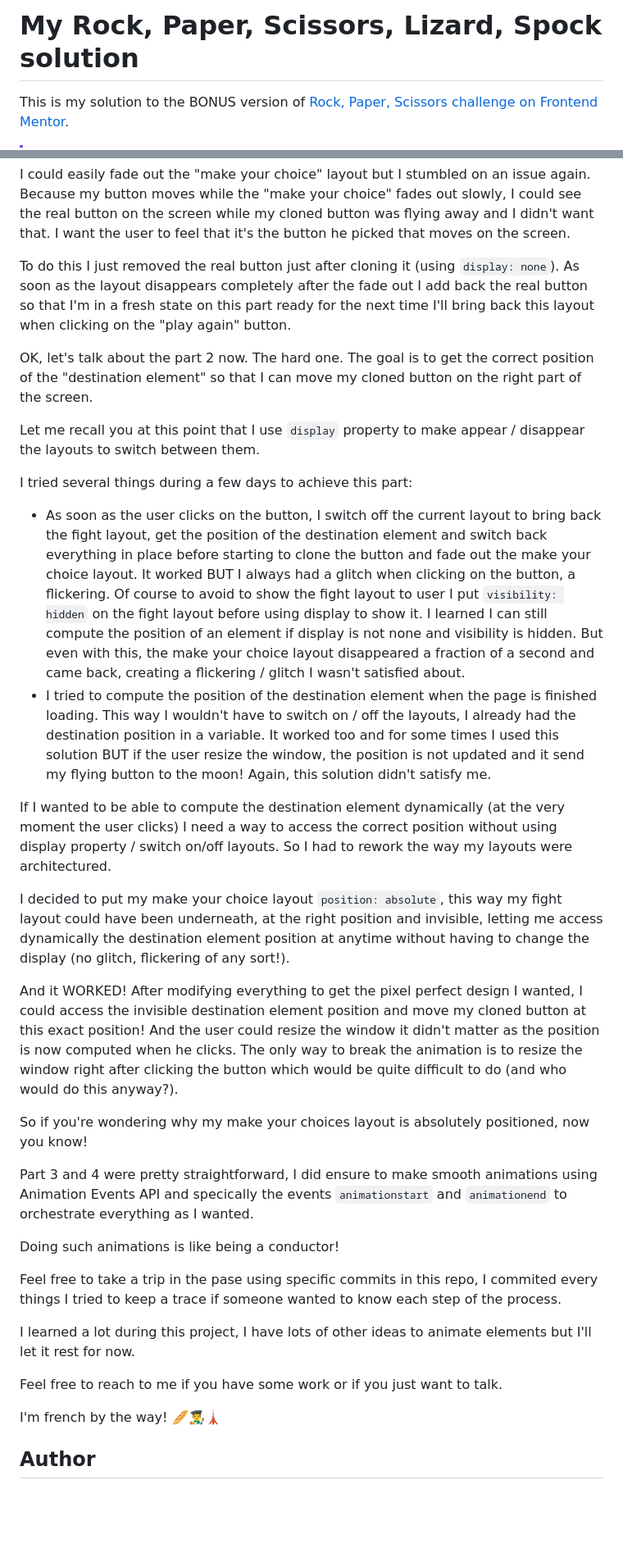
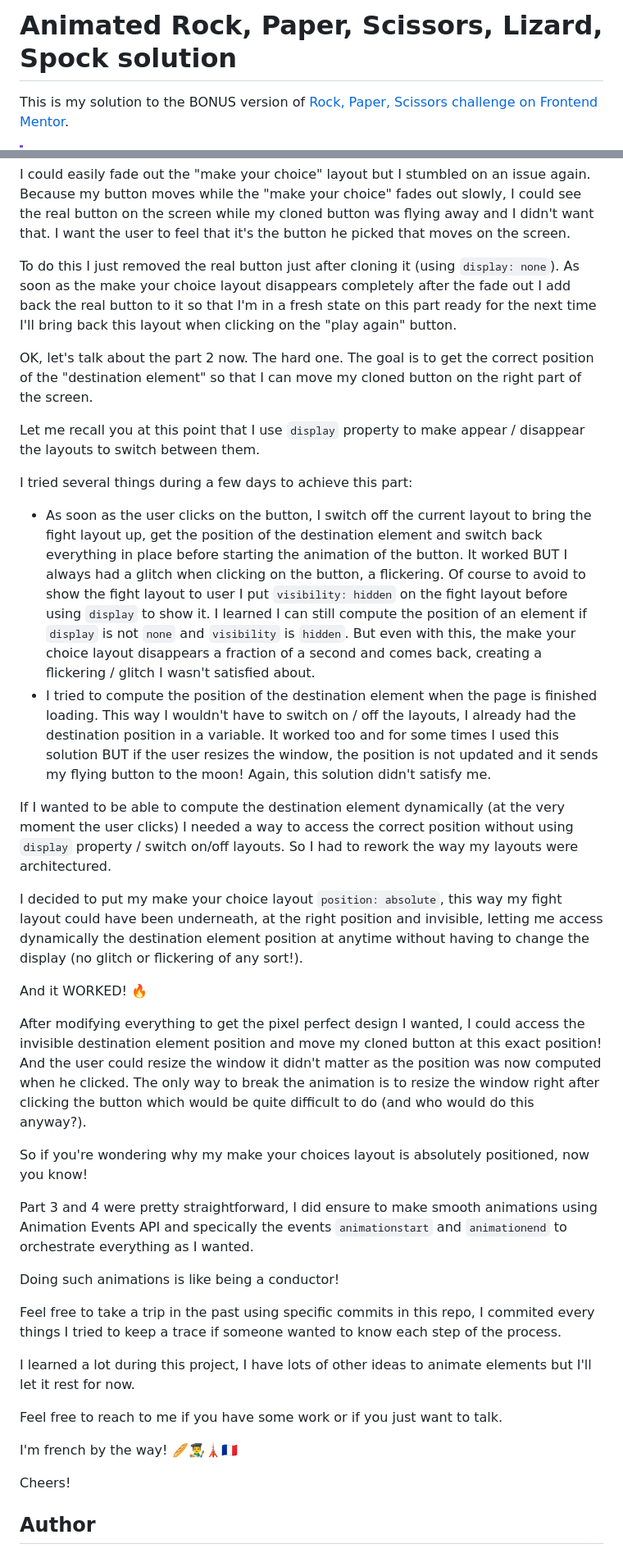
Before and after one commit to jeremymouzin/fem-rock-paper-scissors, a Markdown page: README.md, 2 parts joined by grey strips. Shown at 82% size. Drawn GitHub-style; blank space fills up the shorter version.

```diff
--- a/README.md
+++ b/README.md
@@ -1,4 +1,4 @@
-# My Rock, Paper, Scissors, Lizard, Spock solution
+# Animated Rock, Paper, Scissors, Lizard, Spock solution
 
 This is my solution to the BONUS version of [Rock, Paper, Scissors challenge on Frontend Mentor](https://www.frontendmentor.io/challenges/rock-paper-scissors-game-pTgwgvgH).
 
@@ -233,7 +236,7 @@ That worked and I could move the button anywhere on the screen, nice!
 I could easily fade out the "make your choice" layout but I stumbled on an issue again.
 Because my button moves while the "make your choice" fades out slowly, I could see the real button on the screen while my cloned button was flying away and I didn't want that. I want the user to feel that it's the button he picked that moves on the screen.
 
-To do this I just removed the real button just after cloning it (using `display: none`). As soon as the layout disappears completely after the fade out I add back the real button so that I'm in a fresh state on this part ready for the next time I'll bring back this layout when clicking on the "play again" button.
+To do this I just removed the real button just after cloning it (using `display: none`). As soon as the make your choice layout disappears completely after the fade out I add back the real button to it so that I'm in a fresh state on this part ready for the next time I'll bring back this layout when clicking on the "play again" button.
 
 OK, let's talk about the part 2 now. The hard one. The goal is to get the correct position of the "destination element" so that I can move my cloned button on the right part of the screen.
 
@@ -241,14 +244,16 @@ Let me recall you at this point that I use `display` property to make appear / d
 
 I tried several things during a few days to achieve this part:
 
-- As soon as the user clicks on the button, I switch off the current layout to bring back the fight layout, get the position of the destination element and switch back everything in place before starting to clone the button and fade out the make your choice layout. It worked BUT I always had a glitch when clicking on the button, a flickering. Of course to avoid to show the fight layout to user I put `visibility: hidden` on the fight layout before using display to show it. I learned I can still compute the position of an element if display is not none and visibility is hidden. But even with this, the make your choice layout disappeared a fraction of a second and came back, creating a flickering / glitch I wasn't satisfied about.
-- I tried to compute the position of the destination element when the page is finished loading. This way I wouldn't have to switch on / off the layouts, I already had the destination position in a variable. It worked too and for some times I used this solution BUT if the user resize the window, the position is not updated and it send my flying button to the moon! Again, this solution didn't satisfy me.
+- As soon as the user clicks on the button, I switch off the current layout to bring the fight layout up, get the position of the destination element and switch back everything in place before starting the animation of the button. It worked BUT I always had a glitch when clicking on the button, a flickering. Of course to avoid to show the fight layout to user I put `visibility: hidden` on the fight layout before using `display` to show it. I learned I can still compute the position of an element if `display` is not `none` and `visibility` is `hidden`. But even with this, the make your choice layout disappears a fraction of a second and comes back, creating a flickering / glitch I wasn't satisfied about.
+- I tried to compute the position of the destination element when the page is finished loading. This way I wouldn't have to switch on / off the layouts, I already had the destination position in a variable. It worked too and for some times I used this solution BUT if the user resizes the window, the position is not updated and it sends my flying button to the moon! Again, this solution didn't satisfy me.
 
-If I wanted to be able to compute the destination element dynamically (at the very moment the user clicks) I need a way to access the correct position without using display property / switch on/off layouts. So I had to rework the way my layouts were architectured.
+If I wanted to be able to compute the destination element dynamically (at the very moment the user clicks) I needed a way to access the correct position without using `display` property / switch on/off layouts. So I had to rework the way my layouts were architectured.
 
-I decided to put my make your choice layout `position: absolute`, this way my fight layout could have been underneath, at the right position and invisible, letting me access dynamically the destination element position at anytime without having to change the display (no glitch, flickering of any sort!).
+I decided to put my make your choice layout `position: absolute`, this way my fight layout could have been underneath, at the right position and invisible, letting me access dynamically the destination element position at anytime without having to change the display (no glitch or flickering of any sort!).
 
-And it WORKED! After modifying everything to get the pixel perfect design I wanted, I could access the invisible destination element position and move my cloned button at this exact position! And the user could resize the window it didn't matter as the position is now computed when he clicks. The only way to break the animation is to resize the window right after clicking the button which would be quite difficult to do (and who would do this anyway?).
+And it WORKED! 🔥
+
+After modifying everything to get the pixel perfect design I wanted, I could access the invisible destination element position and move my cloned button at this exact position! And the user could resize the window it didn't matter as the position was now computed when he clicked. The only way to break the animation is to resize the window right after clicking the button which would be quite difficult to do (and who would do this anyway?).
 
 So if you're wondering why my make your choices layout is absolutely positioned, now you know!
 
@@ -256,13 +261,15 @@ Part 3 and 4 were pretty straightforward, I did ensure to make smooth animations
 
 Doing such animations is like being a conductor!
 
-Feel free to take a trip in the pase using specific commits in this repo, I commited every things I tried to keep a trace if someone wanted to know each step of the process.
+Feel free to take a trip in the past using specific commits in this repo, I commited every things I tried to keep a trace if someone wanted to know each step of the process.
 
 I learned a lot during this project, I have lots of other ideas to animate elements but I'll let it rest for now.
 
 Feel free to reach to me if you have some work or if you just want to talk.
 
-I'm french by the way! 🥖👨‍🎨🗼
+I'm french by the way! 🥖👨‍🎨🗼🇫🇷
+
+Cheers!
 
 ## Author
 
```
Also changed, not shown: other parts of README.md (+31 -28 lines).
